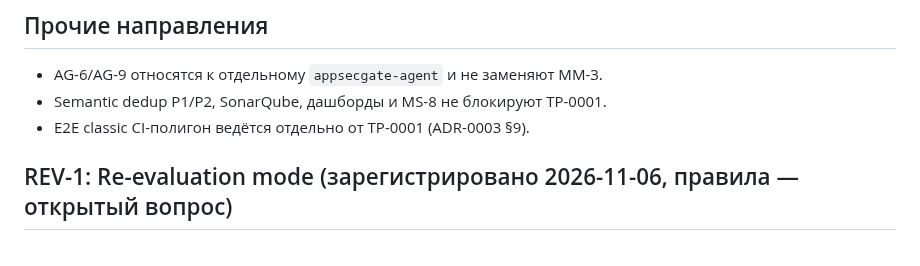
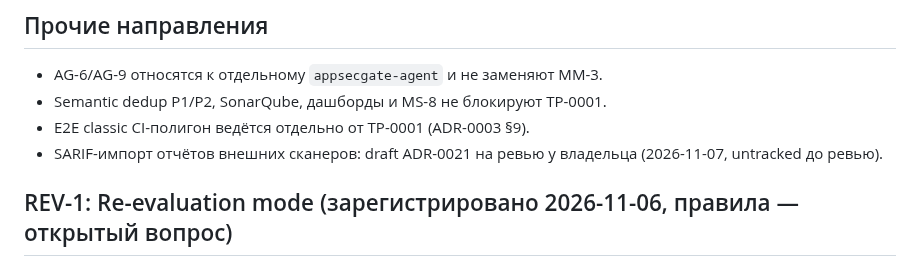
Before and after one commit to moondoom/appsecgate-mcp, a Markdown page: docs/open-tasks.md, the part around the change. GitHub-like rendering.

Commit message:
open-tasks: register SARIF import draft (ADR-0021, pending review)

```diff
--- a/docs/open-tasks.md
+++ b/docs/open-tasks.md
@@ -184,6 +184,8 @@ ollama slots, LLM timeout 600 s, agent timeout 7200 s) are already committed.
 - AG-6/AG-9 относятся к отдельному `appsecgate-agent` и не заменяют MM-3.
 - Semantic dedup P1/P2, SonarQube, дашборды и MS-8 не блокируют TP-0001.
 - E2E classic CI-полигон ведётся отдельно от TP-0001 (ADR-0003 §9).
+- SARIF-импорт отчётов внешних сканеров: draft ADR-0021 на ревью у владельца
+  (2026-11-07, untracked до ревью).
 
 ## REV-1: Re-evaluation mode (зарегистрировано 2026-11-06, правила — открытый вопрос)
 
```
